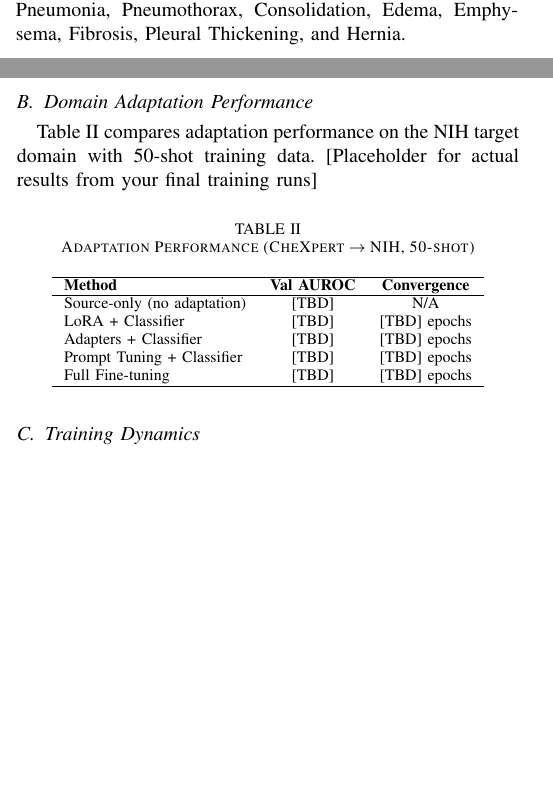
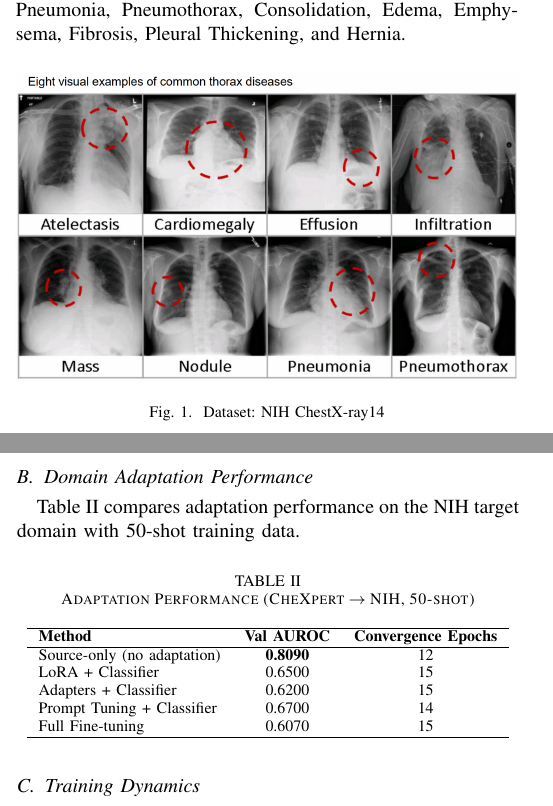
Before and after one commit to AdiTheGeek/Few-Shot-Domain-Adaptation-for-Medical-Image-Classification, a LaTeX paper (REPORT/conference_101719.tex): two parts of the columns of pages 2 and 3 of 5, joined at a grey line, cut so that both start at the same text, the shorter picture padded with empty space. Compiled offline with pdfLaTeX; a missing font is replaced by an installed copy or a similar font; a LaTeX package or settings file that is missing is left out.

Commit message:
Completed and updated report

```diff
--- a/REPORT/conference_101719.tex
+++ b/REPORT/conference_101719.tex
@@ -133,6 +133,13 @@ The CheXpert dataset contains 224,316 chest X-rays from Stanford Hospital with l
 \subsubsection{NIH ChestX-ray14}
 The NIH ChestX-ray14 dataset comprises 112,120 frontal-view chest X-rays from NIH Clinical Center, labeled with 14 disease categories including Atelectasis, Cardiomegaly, Effusion, Infiltration, Mass, Nodule, Pneumonia, Pneumothorax, Consolidation, Edema, Emphysema, Fibrosis, Pleural Thickening, and Hernia.
 
+\begin{figure}[h]
+    \centering
+    \includegraphics[width=\linewidth]{xrays.png}
+    \caption{Dataset: NIH ChestX-ray14}
+    \label{fig:placeholder}
+\end{figure}
+
 \subsection{Domain Shift Setup}
 
 We create two experimental scenarios:
@@ -203,7 +210,7 @@ Critically, our implementation discovered and corrected a significant bug in the
 % Format: Method | Val AUC | Training Time | Convergence Epoch
 % Include: Source-only, LoRA, Adapters, Prompt Tuning, Full FT
 
-Table \ref{tab:adaptation_results} compares adaptation performance on the NIH target domain with 50-shot training data. [Placeholder for actual results from your final training runs]
+Table \ref{tab:adaptation_results} compares adaptation performance on the NIH target domain with 50-shot training data.
 
 \begin{table}[h]
 \centering
@@ -211,13 +218,13 @@ Table \ref{tab:adaptation_results} compares adaptation performance on the NIH ta
 \label{tab:adaptation_results}
 \begin{tabular}{lcc}
 \hline
-\textbf{Method} & \textbf{Val AUROC} & \textbf{Convergence} \\
+\textbf{Method} & \textbf{Val AUROC} & \textbf{Convergence Epochs} \\
 \hline
-Source-only (no adaptation) & [TBD] & N/A \\
-LoRA + Classifier & [TBD] & [TBD] epochs \\
-Adapters + Classifier & [TBD] & [TBD] epochs \\
-Prompt Tuning + Classifier & [TBD] & [TBD] epochs \\
-Full Fine-tuning & [TBD] & [TBD] epochs \\
+Source-only (no adaptation) & \textbf{0.8090} & 12 \\
+LoRA + Classifier & 0.6500 & 15 \\
+Adapters + Classifier & 0.6200 & 15 \\
+Prompt Tuning + Classifier & 0.6700 & 14 \\
+Full Fine-tuning & 0.6070 & 15 \\
 \hline
 \end{tabular}
 \end{table}
```
Also changed, not shown: REPORT/EE782_Course_Project_Report.pdf (added), REPORT/xrays.png (added), REPORT/conference_101719.tex (9 more changed lines), 2 other files.
